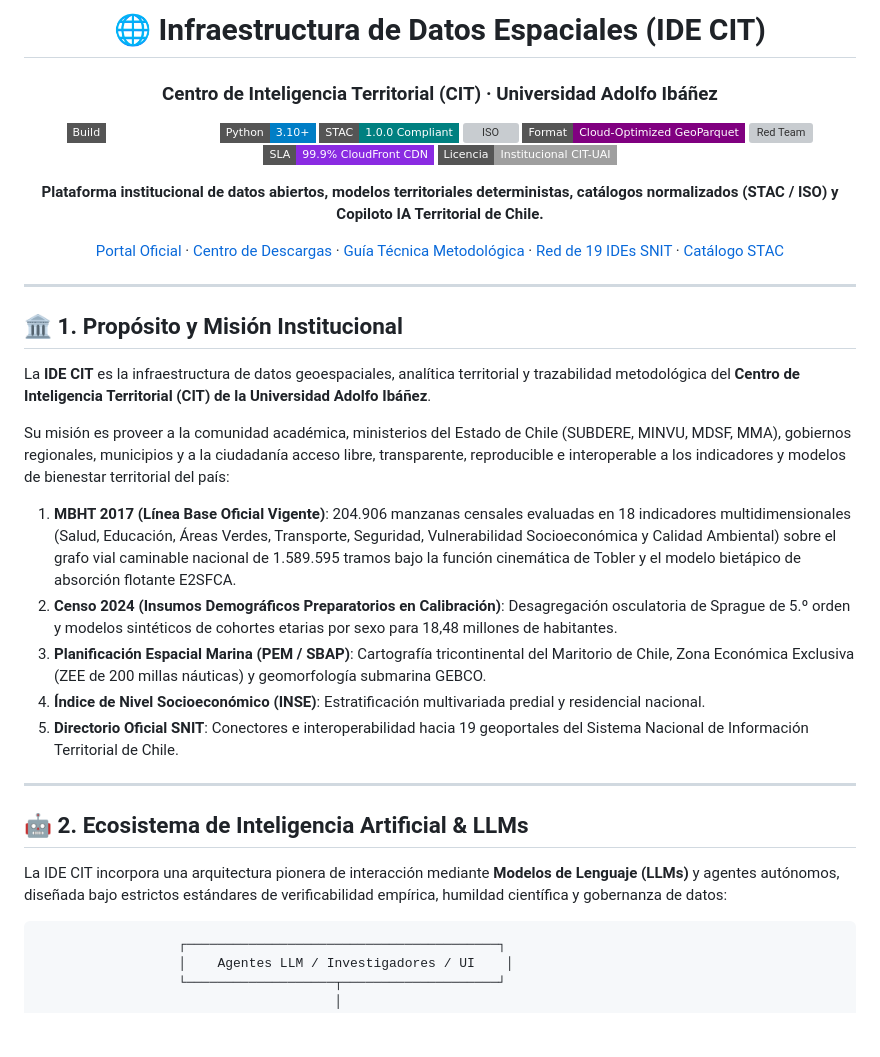
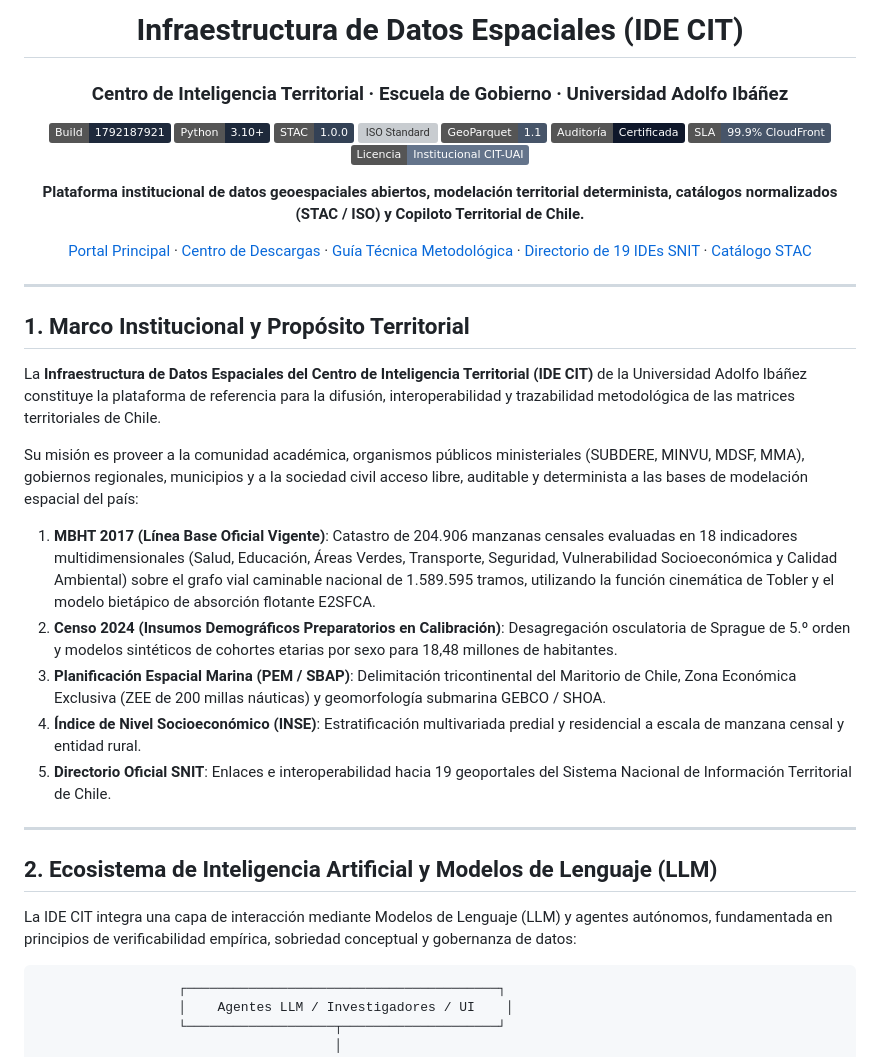
Before and after one commit to CIT-UAI/IDE_Data_Hub, a Markdown page: README.md, the part around one of its changes. Rendered like a GitHub page; badges without logos; blank space fills up the shorter version; grey boxes are pictures that could not be loaded.

````diff
--- a/README.md
+++ b/README.md
@@ -1,42 +1,42 @@
 <div align="center">
 
-# 🌐 Infraestructura de Datos Espaciales (IDE CIT)
-### Centro de Inteligencia Territorial (CIT) · Universidad Adolfo Ibáñez
+# Infraestructura de Datos Espaciales (IDE CIT)
+### Centro de Inteligencia Territorial · Escuela de Gobierno · Universidad Adolfo Ibáñez
 
-[![Build Status](https://img.shields.io/badge/Build-1792187921%20Pass-emerald?style=flat-square&logo=github-actions)](https://ide.cit.uai.cl)
-[![Python](https://img.shields.io/badge/Python-3.10%2B-blue?style=flat-square&logo=python)](https://python.org)
-[![STAC](https://img.shields.io/badge/STAC-1.0.0%20Compliant-008080?style=flat-square)](https://ide.cit.uai.cl/stac/catalog.json)
-[![ISO](https://img.shields.io/badge/ISO-19115%20%2F%2019139%20XML-orange?style=flat-square)](https://ide.cit.uai.cl/download/iso_xml/kpi_mud_2017_iso19139.xml)
-[![GeoParquet](https://img.shields.io/badge/Format-Cloud--Optimized%20GeoParquet-purple?style=flat-square)](https://geoparquet.org)
-[![Red Team](https://img.shields.io/badge/Red%20Team-47%20PASS%20%2F%200%20FAIL-success?style=flat-square)](https://ide.cit.uai.cl)
-[![SLA](https://img.shields.io/badge/SLA-99.9%25%20CloudFront%20CDN-blueviolet?style=flat-square)](https://ide.cit.uai.cl)
-[![License](https://img.shields.io/badge/Licencia-Institucional%20CIT--UAI-lightgrey?style=flat-square)](https://cit.uai.cl)
+[![Build Status](https://img.shields.io/badge/Build-1792187921-1e293b?style=flat)](https://ide.cit.uai.cl)
+[![Python](https://img.shields.io/badge/Python-3.10%2B-1e293b?style=flat)](https://python.org)
+[![STAC](https://img.shields.io/badge/STAC-1.0.0-334155?style=flat)](https://ide.cit.uai.cl/stac/catalog.json)
+[![ISO Standard](https://img.shields.io/badge/ISO-19115%20%2F%2019139-334155?style=flat)](https://ide.cit.uai.cl/download/iso_xml/kpi_mud_2017_iso19139.xml)
+[![Format](https://img.shields.io/badge/GeoParquet-1.1-475569?style=flat)](https://geoparquet.org)
+[![Auditoría](https://img.shields.io/badge/Auditor%C3%ADa-Certificada-0f172a?style=flat)](https://ide.cit.uai.cl)
+[![Disponibilidad](https://img.shields.io/badge/SLA-99.9%25%20CloudFront-475569?style=flat)](https://ide.cit.uai.cl)
+[![Licencia](https://img.shields.io/badge/Licencia-Institucional%20CIT--UAI-64748b?style=flat)](https://cit.uai.cl)
 
-**Plataforma institucional de datos abiertos, modelos territoriales deterministas, catálogos normalizados (STAC / ISO) y Copiloto IA Territorial de Chile.**
+**Plataforma institucional de datos geoespaciales abiertos, modelación territorial determinista, catálogos normalizados (STAC / ISO) y Copiloto Territorial de Chile.**
 
-[Portal Oficial](https://ide.cit.uai.cl) · [Centro de Descargas](https://ide.cit.uai.cl/descargas) · [Guía Técnica Metodológica](https://ide.cit.uai.cl/guia-tecnica) · [Red de 19 IDEs SNIT](https://ide.cit.uai.cl/red-ides) · [Catálogo STAC](https://ide.cit.uai.cl/stac/catalog.json)
+[Portal Principal](https://ide.cit.uai.cl) · [Centro de Descargas](https://ide.cit.uai.cl/descargas) · [Guía Técnica Metodológica](https://ide.cit.uai.cl/guia-tecnica) · [Directorio de 19 IDEs SNIT](https://ide.cit.uai.cl/red-ides) · [Catálogo STAC](https://ide.cit.uai.cl/stac/catalog.json)
 
 </div>
 
 ---
 
-## 🏛️ 1. Propósito y Misión Institucional
+## 1. Marco Institucional y Propósito Territorial
 
-La **IDE CIT** es la infraestructura de datos geoespaciales, analítica territorial y trazabilidad metodológica del **Centro de Inteligencia Territorial (CIT) de la Universidad Adolfo Ibáñez**.
+La **Infraestructura de Datos Espaciales del Centro de Inteligencia Territorial (IDE CIT)** de la Universidad Adolfo Ibáñez constituye la plataforma de referencia para la difusión, interoperabilidad y trazabilidad metodológica de las matrices territoriales de Chile.
 
-Su misión es proveer a la comunidad académica, ministerios del Estado de Chile (SUBDERE, MINVU, MDSF, MMA), gobiernos regionales, municipios y a la ciudadanía acceso libre, transparente, reproducible e interoperable a los indicadores y modelos de bienestar territorial del país:
+Su misión es proveer a la comunidad académica, organismos públicos ministeriales (SUBDERE, MINVU, MDSF, MMA), gobiernos regionales, municipios y a la sociedad civil acceso libre, auditable y determinista a las bases de modelación espacial del país:
 
-1. **MBHT 2017 (Línea Base Oficial Vigente)**: 204.906 manzanas censales evaluadas en 18 indicadores multidimensionales (Salud, Educación, Áreas Verdes, Transporte, Seguridad, Vulnerabilidad Socioeconómica y Calidad Ambiental) sobre el grafo vial caminable nacional de 1.589.595 tramos bajo la función cinemática de Tobler y el modelo bietápico de absorción flotante E2SFCA.
+1. **MBHT 2017 (Línea Base Oficial Vigente)**: Catastro de 204.906 manzanas censales evaluadas en 18 indicadores multidimensionales (Salud, Educación, Áreas Verdes, Transporte, Seguridad, Vulnerabilidad Socioeconómica y Calidad Ambiental) sobre el grafo vial caminable nacional de 1.589.595 tramos, utilizando la función cinemática de Tobler y el modelo bietápico de absorción flotante E2SFCA.
 2. **Censo 2024 (Insumos Demográficos Preparatorios en Calibración)**: Desagregación osculatoria de Sprague de 5.º orden y modelos sintéticos de cohortes etarias por sexo para 18,48 millones de habitantes.
-3. **Planificación Espacial Marina (PEM / SBAP)**: Cartografía tricontinental del Maritorio de Chile, Zona Económica Exclusiva (ZEE de 200 millas náuticas) y geomorfología submarina GEBCO.
-4. **Índice de Nivel Socioeconómico (INSE)**: Estratificación multivariada predial y residencial nacional.
-5. **Directorio Oficial SNIT**: Conectores e interoperabilidad hacia 19 geoportales del Sistema Nacional de Información Territorial de Chile.
+3. **Planificación Espacial Marina (PEM / SBAP)**: Delimitación tricontinental del Maritorio de Chile, Zona Económica Exclusiva (ZEE de 200 millas náuticas) y geomorfología submarina GEBCO / SHOA.
+4. **Índice de Nivel Socioeconómico (INSE)**: Estratificación multivariada predial y residencial a escala de manzana censal y entidad rural.
+5. **Directorio Oficial SNIT**: Enlaces e interoperabilidad hacia 19 geoportales del Sistema Nacional de Información Territorial de Chile.
 
 ---
 
-## 🤖 2. Ecosistema de Inteligencia Artificial & LLMs
+## 2. Ecosistema de Inteligencia Artificial y Modelos de Lenguaje (LLM)
 
-La IDE CIT incorpora una arquitectura pionera de interacción mediante **Modelos de Lenguaje (LLMs)** y agentes autónomos, diseñada bajo estrictos estándares de verificabilidad empírica, humildad científica y gobernanza de datos:
+La IDE CIT integra una capa de interacción mediante Modelos de Lenguaje (LLM) y agentes autónomos, fundamentada en principios de verificabilidad empírica, sobriedad conceptual y gobernanza de datos:
 
 ```
                   ┌────────────────────────────────────────┐
````
Also changed, not shown: other parts of README.md (+98 -133 lines).
